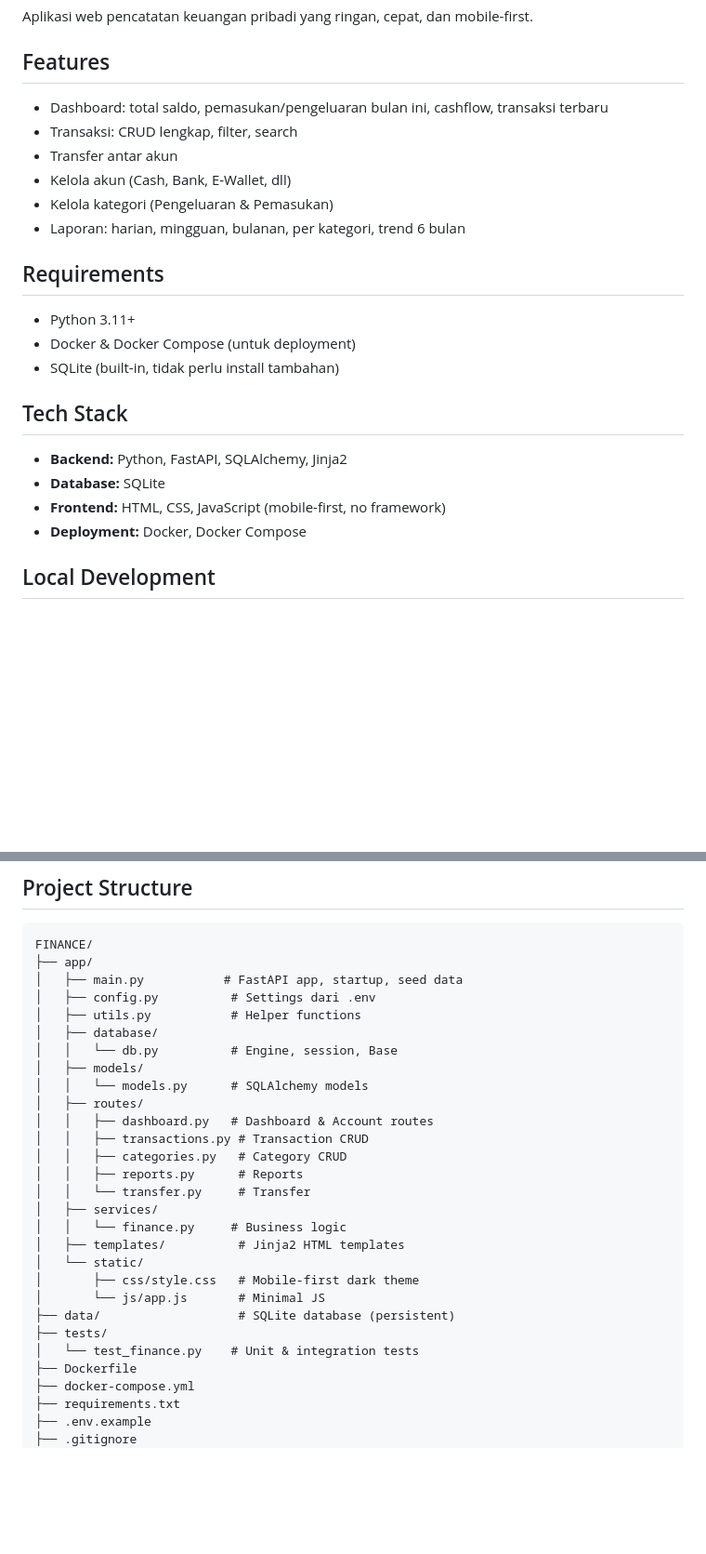
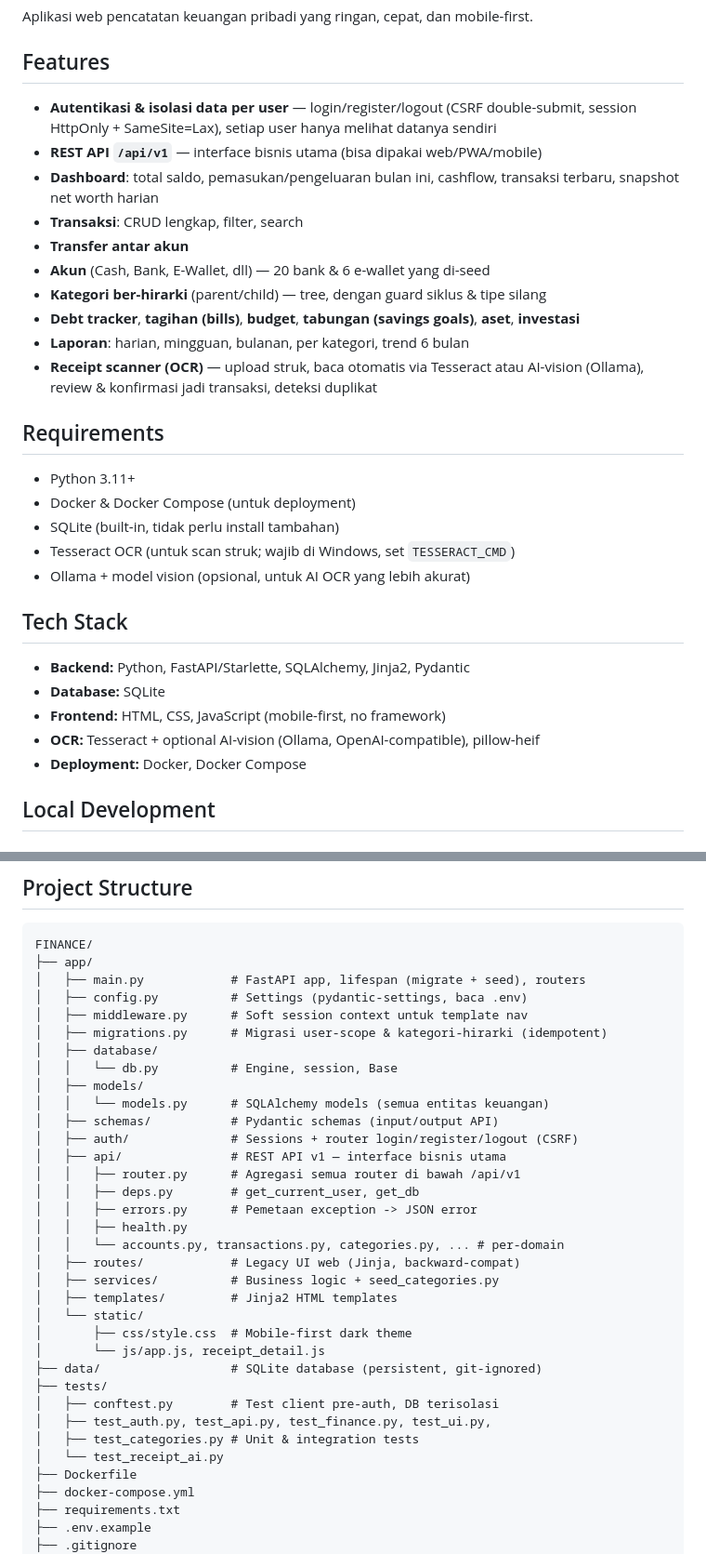
Before and after one commit to masmbull/Personal-Financing, a Markdown page: README.md, 2 parts joined by grey strips. Shown at 93% size. GitHub-like rendering; blank space fills up the shorter version.

Commit message:
docs: refresh README for auth, REST API, category hierarchy & receipt OCR

````diff
--- a/README.md
+++ b/README.md
@@ -4,24 +4,31 @@ Aplikasi web pencatatan keuangan pribadi yang ringan, cepat, dan mobile-first.
 
 ## Features
 
-- Dashboard: total saldo, pemasukan/pengeluaran bulan ini, cashflow, transaksi terbaru
-- Transaksi: CRUD lengkap, filter, search
-- Transfer antar akun
-- Kelola akun (Cash, Bank, E-Wallet, dll)
-- Kelola kategori (Pengeluaran & Pemasukan)
-- Laporan: harian, mingguan, bulanan, per kategori, trend 6 bulan
+- **Autentikasi & isolasi data per user** — login/register/logout (CSRF double-submit, session HttpOnly + SameSite=Lax), setiap user hanya melihat datanya sendiri
+- **REST API `/api/v1`** — interface bisnis utama (bisa dipakai web/PWA/mobile)
+- **Dashboard**: total saldo, pemasukan/pengeluaran bulan ini, cashflow, transaksi terbaru, snapshot net worth harian
+- **Transaksi**: CRUD lengkap, filter, search
+- **Transfer antar akun**
+- **Akun** (Cash, Bank, E-Wallet, dll) — 20 bank & 6 e-wallet yang di-seed
+- **Kategori ber-hirarki** (parent/child) — tree, dengan guard siklus & tipe silang
+- **Debt tracker**, **tagihan (bills)**, **budget**, **tabungan (savings goals)**, **aset**, **investasi**
+- **Laporan**: harian, mingguan, bulanan, per kategori, trend 6 bulan
+- **Receipt scanner (OCR)** — upload struk, baca otomatis via Tesseract atau AI-vision (Ollama), review & konfirmasi jadi transaksi, deteksi duplikat
 
 ## Requirements
 
 - Python 3.11+
 - Docker & Docker Compose (untuk deployment)
 - SQLite (built-in, tidak perlu install tambahan)
+- Tesseract OCR (untuk scan struk; wajib di Windows, set `TESSERACT_CMD`)
+- Ollama + model vision (opsional, untuk AI OCR yang lebih akurat)
 
 ## Tech Stack
 
-- **Backend:** Python, FastAPI, SQLAlchemy, Jinja2
+- **Backend:** Python, FastAPI/Starlette, SQLAlchemy, Jinja2, Pydantic
 - **Database:** SQLite
 - **Frontend:** HTML, CSS, JavaScript (mobile-first, no framework)
+- **OCR:** Tesseract + optional AI-vision (Ollama, OpenAI-compatible), pillow-heif
 - **Deployment:** Docker, Docker Compose
 
 ## Local Development
@@ -155,28 +181,34 @@ Database tidak terpengaruh karena sudah di volume terpisah.
 ```
 FINANCE/
 ├── app/
-│   ├── main.py           # FastAPI app, startup, seed data
-│   ├── config.py          # Settings dari .env
-│   ├── utils.py           # Helper functions
+│   ├── main.py            # FastAPI app, lifespan (migrate + seed), routers
+│   ├── config.py          # Settings (pydantic-settings, baca .env)
+│   ├── middleware.py      # Soft session context untuk template nav
+│   ├── migrations.py      # Migrasi user-scope & kategori-hirarki (idempotent)
 │   ├── database/
 │   │   └── db.py          # Engine, session, Base
 │   ├── models/
-│   │   └── models.py      # SQLAlchemy models
-│   ├── routes/
-│   │   ├── dashboard.py   # Dashboard & Account routes
-│   │   ├── transactions.py # Transaction CRUD
-│   │   ├── categories.py   # Category CRUD
-│   │   ├── reports.py      # Reports
-│   │   └── transfer.py     # Transfer
-│   ├── services/
-│   │   └── finance.py     # Business logic
-│   ├── templates/          # Jinja2 HTML templates
+│   │   └── models.py      # SQLAlchemy models (semua entitas keuangan)
+│   ├── schemas/           # Pydantic schemas (input/output API)
+│   ├── auth/              # Sessions + router login/register/logout (CSRF)
+│   ├── api/               # REST API v1 — interface bisnis utama
+│   │   ├── router.py      # Agregasi semua router di bawah /api/v1
+│   │   ├── deps.py        # get_current_user, get_db
+│   │   ├── errors.py      # Pemetaan exception -> JSON error
+│   │   ├── health.py
+│   │   └── accounts.py, transactions.py, categories.py, ... # per-domain
+│   ├── routes/            # Legacy UI web (Jinja, backward-compat)
+│   ├── services/          # Business logic + seed_categories.py
+│   ├── templates/         # Jinja2 HTML templates
 │   └── static/
-│       ├── css/style.css   # Mobile-first dark theme
-│       └── js/app.js       # Minimal JS
-├── data/                   # SQLite database (persistent)
+│       ├── css/style.css  # Mobile-first dark theme
+│       └── js/app.js, receipt_detail.js
+├── data/                  # SQLite database (persistent, git-ignored)
 ├── tests/
-│   └── test_finance.py    # Unit & integration tests
+│   ├── conftest.py        # Test client pre-auth, DB terisolasi
+│   ├── test_auth.py, test_api.py, test_finance.py, test_ui.py,
+│   ├── test_categories.py # Unit & integration tests
+│   └── test_receipt_ai.py
 ├── Dockerfile
 ├── docker-compose.yml
 ├── requirements.txt
````
Also changed, not shown: other parts of README.md (+22 -3 lines).
